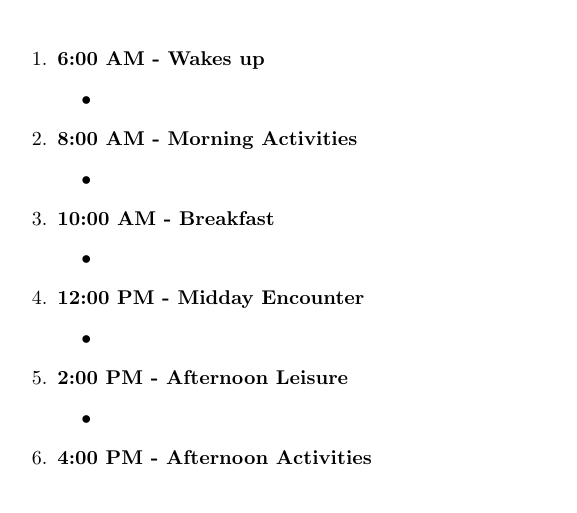
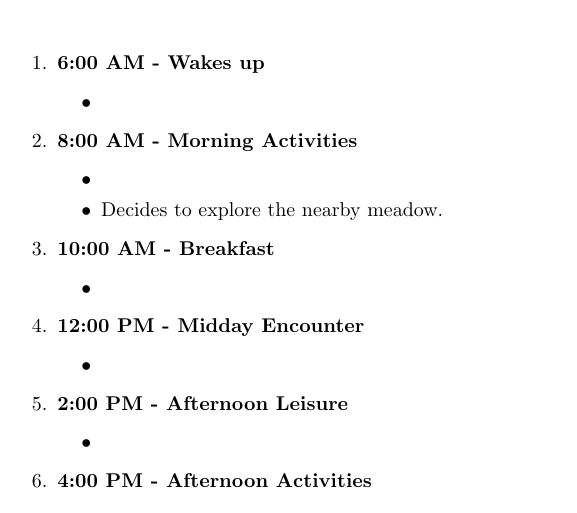
Before and after one commit to models-in-wildlife-ecology/albertotest, a LaTeX document (story.tex): part of the page, cut so that both start at the same text. Compiled offline with pdfLaTeX.

Commit message:
Update story.tex

```diff
--- a/story.tex
+++ b/story.tex
@@ -19,7 +19,7 @@
 \item \textbf{8:00 AM - Morning Activities}
 \begin{itemize}
 \item %
-%\item Decides to explore the nearby meadow.
+\item Decides to explore the nearby meadow.
 %\item Chooses to swim along the calm river.
 \end{itemize}
 %%%%%%%%%% 10:00 AM - Breakfast
```
